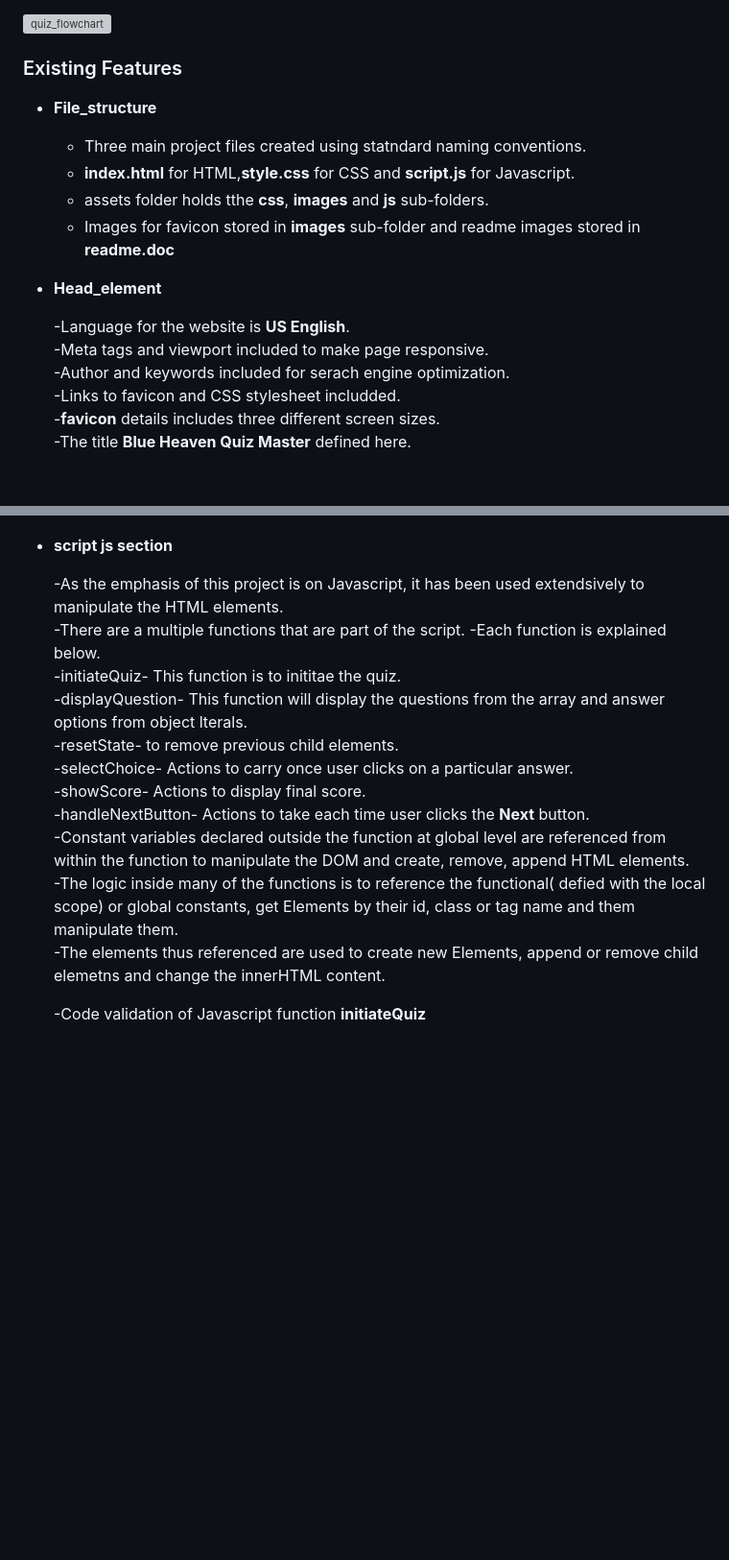
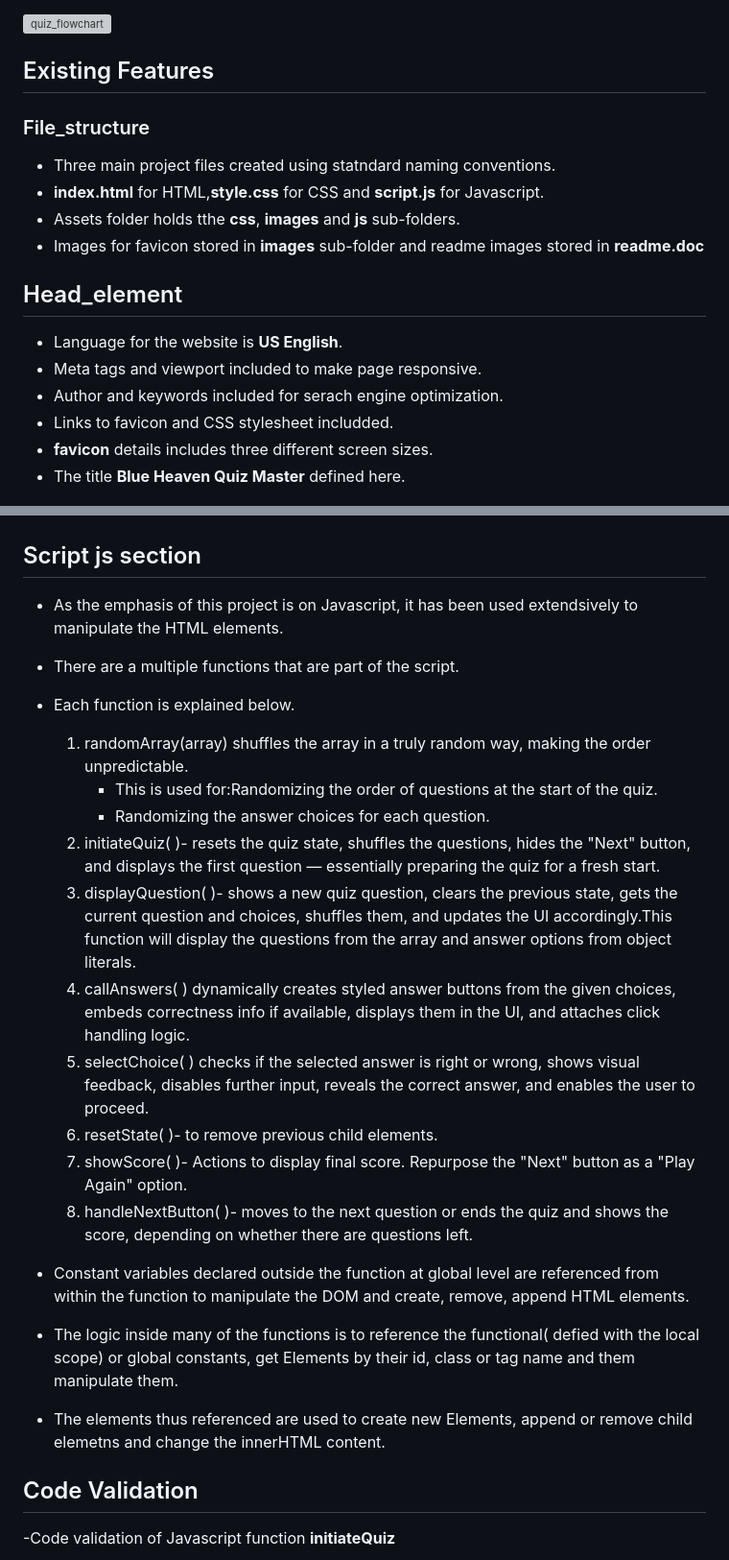
Before and after one commit to Bobrac3023/Project2-Quiz, a Markdown page: README.md, 2 parts joined by grey strips. Shown: that part at 96% size. Rendered like a GitHub page; blank space fills up the shorter version; grey boxes are pictures that could not be loaded.

Commit message:
modify script js section in readme file

```diff
--- a/README.md
+++ b/README.md
@@ -37,24 +37,25 @@ The quiz should tickle one's curiosity, to understand the roles played by these
 
 
 ![quiz_flowchart](readme.doc/quiz_flowchart.png)
-### Existing Features
 
-- __File_structure__
+## Existing Features
 
-    - Three main project files created using statndard naming conventions.
-    - **index.html** for HTML,**style.css** for CSS and **script.js** for Javascript.
-    - assets folder holds tthe **css**, **images** and **js** sub-folders.
-    - Images for favicon stored in **images** sub-folder and readme images stored in **readme.doc**
+### File_structure
+
+- Three main project files created using statndard naming conventions.
+- **index.html** for HTML,**style.css** for CSS and **script.js** for Javascript.
+- Assets folder holds tthe **css**, **images** and **js** sub-folders.
+- Images for favicon stored in **images** sub-folder and readme images stored in **readme.doc**
 
 
-- __Head_element__
+## Head_element
 
-  -Language for the website is **US English**.
-  -Meta tags and viewport included to make page responsive.
-  -Author and keywords included for serach engine optimization.
-  -Links to favicon and CSS stylesheet includded.
-  -**favicon** details includes three different screen sizes.
-  -The title **Blue Heaven Quiz Master** defined here.
+  - Language for the website is **US English**.
+  - Meta tags and viewport included to make page responsive.
+  - Author and keywords included for serach engine optimization.
+  - Links to favicon and CSS stylesheet includded.
+  - **favicon** details includes three different screen sizes.
+  - The title **Blue Heaven Quiz Master** defined here.
 
   ![head_element](readme.doc/head_element.png)
 
@@ -85,22 +114,28 @@ The quiz should tickle one's curiosity, to understand the roles played by these
   ![quiz section](readme.doc/quiz_area.png)
 
 
-- __script js section__
+## Script js section
 
-  -As the emphasis of this project is on Javascript, it has been used extendsively to manipulate the HTML elements.
-  -There are a multiple functions that are part of the script.
-  -Each function is explained below.
-      -initiateQuiz- This function is to inititae the quiz.
-      -displayQuestion- This function will display the questions from the array and answer options from object lterals.
-      -resetState- to remove previous child elements.
-      -selectChoice- Actions to carry once user clicks on a particular answer.
-      -showScore- Actions to display final score.
-      -handleNextButton- Actions to take each time user clicks the **Next** button.
-  -Constant variables declared outside the function at global level are referenced from within the function to manipulate the DOM and create, remove, append HTML elements.
-  -The logic inside many of the functions is to reference the functional( defied with the local scope) or global constants, get Elements by their id, class or tag name and them manipulate them.
-  -The elements thus referenced are used to create new Elements, append or remove child elemetns and change the innerHTML content.
+- As the emphasis of this project is on Javascript, it has been used extendsively to manipulate the HTML elements.
+- There are a multiple functions that are part of the script.
+- Each function is explained below.
+    1. randomArray(array) shuffles the array in a truly random way, making the order unpredictable.
+        -   This is used for:Randomizing the order of questions at the start of the quiz.
+        -   Randomizing the answer choices for each question.
+    2. initiateQuiz( )- resets the quiz state, shuffles the questions, hides the "Next" button, and displays the first question — essentially preparing the quiz for a fresh start.
+    3. displayQuestion( )- shows a new quiz question, clears the previous state, gets the current question and choices, shuffles them, and updates the UI accordingly.This function will display the questions from the array and answer options from object literals.
+    4. callAnswers( ) dynamically creates styled answer buttons from the given choices, embeds correctness info if available, displays them in the UI, and attaches click handling logic.
+    5. selectChoice( ) checks if the selected answer is right or wrong, shows visual feedback, disables further input, reveals the correct answer, and enables the user to proceed.
+    6. resetState( )- to remove previous child elements.
+    7. showScore( )- Actions to display final score. Repurpose the "Next" button as a "Play Again" option.
+    8. handleNextButton( )- moves to the next question or ends the quiz and shows the score, depending on whether there are questions left.
+
+- Constant variables declared outside the function at global level are referenced from within the function to manipulate the DOM and create, remove, append HTML elements.
+- The logic inside many of the functions is to reference the functional( defied with the local scope) or global constants, get Elements by their id, class or tag name and them manipulate them.
+- The elements thus referenced are used to create new Elements, append or remove child elemetns and change the innerHTML content.
 
 
+## Code Validation
 
   -Code validation of Javascript function **initiateQuiz**
 
```
Also changed, not shown: other parts of README.md (+41 -30 lines).
